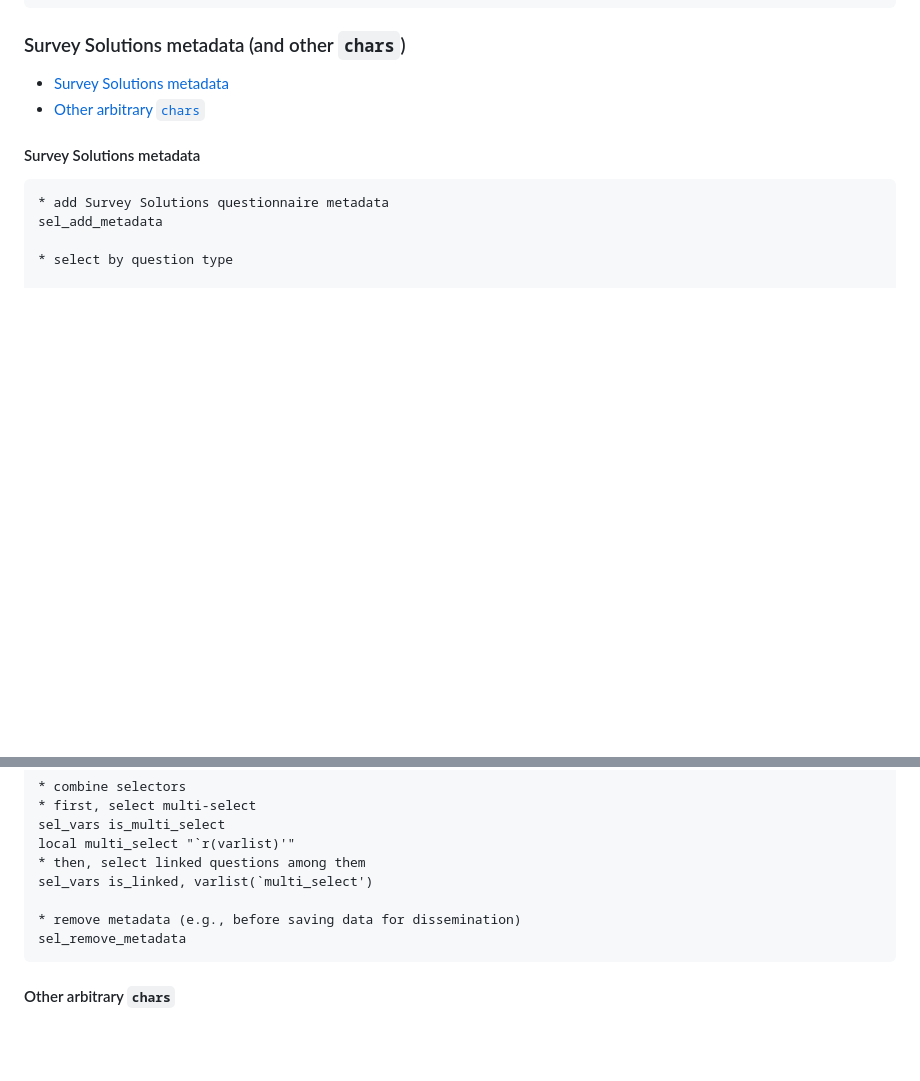
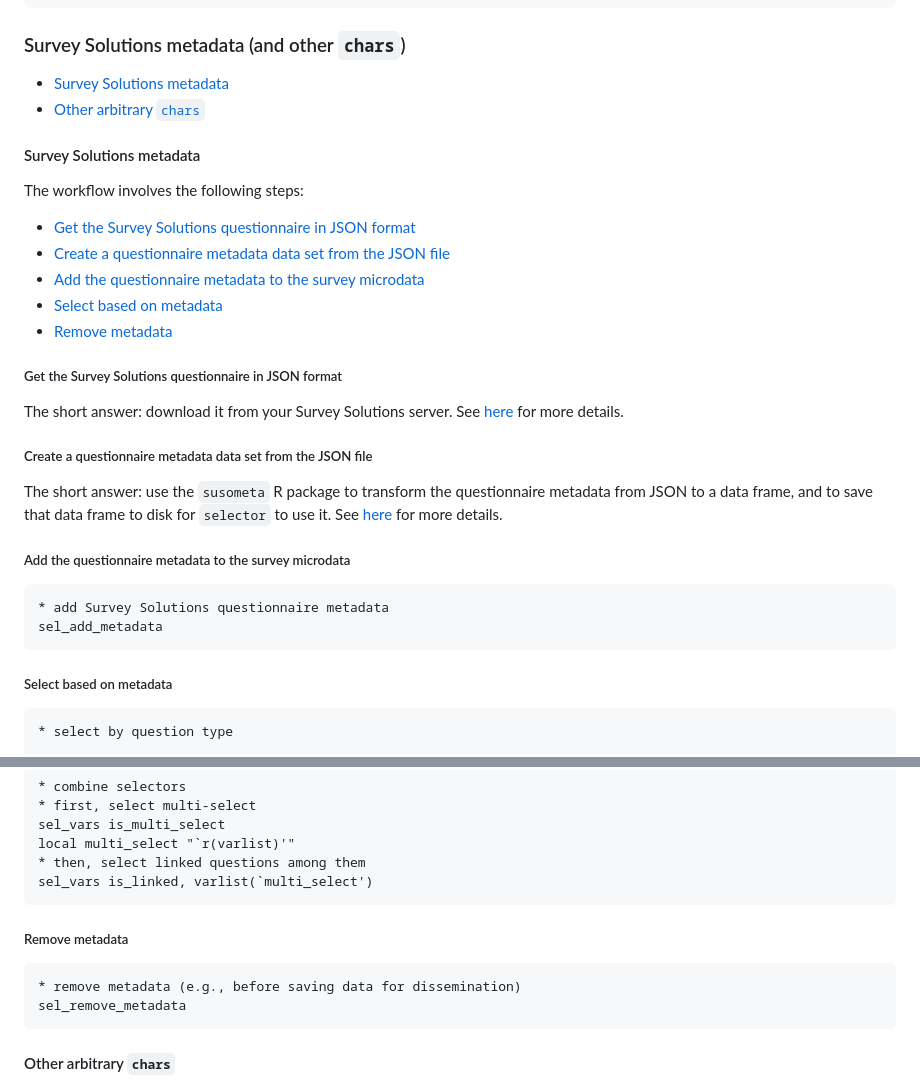
Before and after one commit to lsms-worldbank/selector, a Markdown page: README.md, 2 parts joined by grey strips. Rendered like a GitHub page; blank space fills up the shorter version.

Commit message:
Redraft selection with SuSo metadata section, creating draft vignettes

````diff
--- a/README.md
+++ b/README.md
@@ -121,10 +121,32 @@ if _rc != 1 {
 
 #### Survey Solutions metadata
 
+The workflow involves the following steps:
+
+- [Get the Survey Solutions questionnaire in JSON format](#get-the-survey-solutions-questionnaire-in-json-format)
+- [Create a questionnaire metadata data set from the JSON file](#create-a-questionnaire-metadata-data-set-from-the-json-file)
+- [Add the questionnaire metadata to the survey microdata](#add-the-questionnaire-metadata-to-the-survey-microdata)
+- [Select based on metadata](#select-based-on-metadata)
+- [Remove metadata](#remove-metadata)
+
+##### Get the Survey Solutions questionnaire in JSON format
+
+The short answer: download it from your Survey Solutions server. See [here](https://lsms-worldbank.github.io/selector/articles/how-to-get-questionnaire-json.html) for more details.
+
+##### Create a questionnaire metadata data set from the JSON file
+
+The short answer: use the `susometa` R package to transform the questionnaire metadata from JSON to a data frame, and to save that data frame to disk for `selector` to use it. See [here](https://lsms-worldbank.github/io/selector/articles/how-to-create-qnr-metadata-dta.md) for more details.
+
+##### Add the questionnaire metadata to the survey microdata
+
 ```stata
 * add Survey Solutions questionnaire metadata
 sel_add_metadata
+```
 
+##### Select based on metadata
+
+```stata
 * select by question type
 
 * numeric
@@ -149,7 +171,11 @@ sel_vars is_multi_select
 local multi_select "`r(varlist)'"
 * then, select linked questions among them
 sel_vars is_linked, varlist(`multi_select')
+```
 
+##### Remove metadata
+
+```stata
 * remove metadata (e.g., before saving data for dissemination)
 sel_remove_metadata
 ```
````
Also changed, not shown: src/vignettes/how-to-create-qnr-metadata-dta.md (added, +18 -0 lines), src/vignettes/how-to-get-questionnaire-json.md (added, +20 -0 lines).
